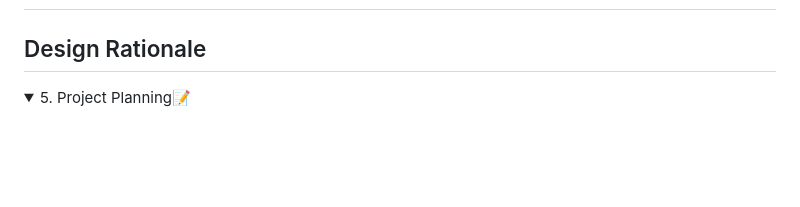
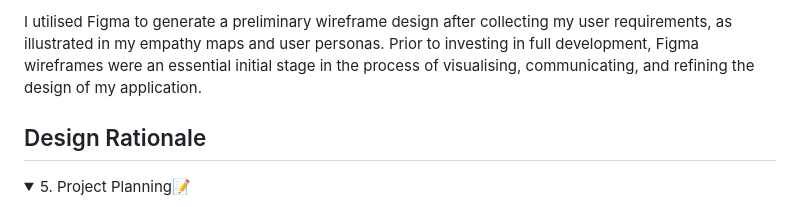
Before and after one commit to MrKilljoy137xxx/OfficeAttendance-Tracker, a Markdown page: README.md, the part around one of its changes. Rendered like a GitHub page; folded sections open; blank space fills up the shorter version.

```diff
--- a/README.md
+++ b/README.md
@@ -198,4 +199,5 @@ The design process will be facilitated by the creation of two empathy maps that
 
+I utilised Figma to generate a preliminary wireframe design after collecting my user requirements, as illustrated in my empathy maps and user personas. Prior to investing in full development, Figma wireframes were an essential initial stage in the process of visualising, communicating, and refining the design of my application.
 
 ## Design Rationale
 
```
Also changed, not shown: other parts of README.md (+1 -0 lines).
